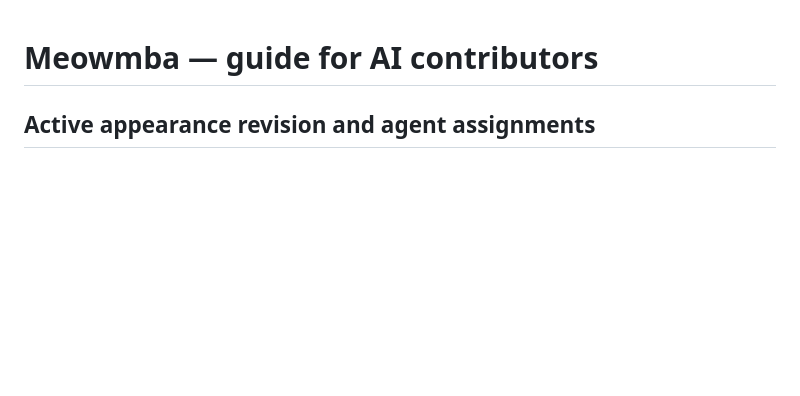
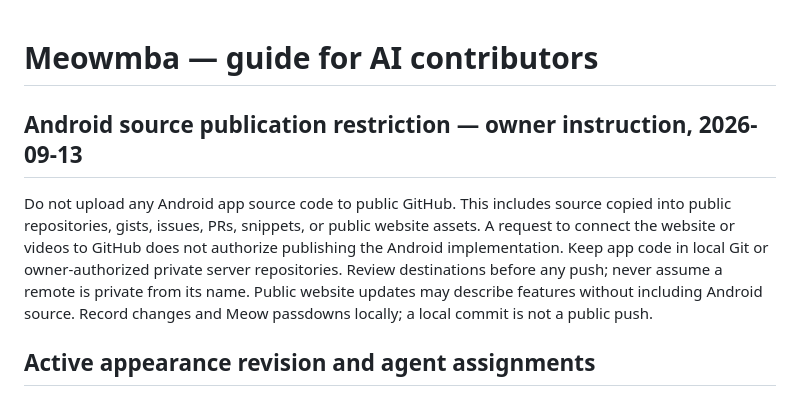
Before and after one commit to dekayrekords-oss/meowmba-app, a Markdown page: AGENTS.md, the part around the change. GitHub-like rendering; blank space fills up the shorter version.

Commit message:
docs(site): publish feature preview and prohibit public Android source

```diff
--- a/AGENTS.md
+++ b/AGENTS.md
@@ -1,4 +1,15 @@
 # Meowmba — guide for AI contributors
+
+## Android source publication restriction — owner instruction, 2026-09-13
+
+Do not upload any Android app source code to public GitHub. This includes
+source copied into public repositories, gists, issues, PRs, snippets, or public
+website assets. A request to connect the website or videos to GitHub does not
+authorize publishing the Android implementation. Keep app code in local Git or
+owner-authorized private server repositories. Review destinations before any
+push; never assume a remote is private from its name. Public website updates
+may describe features without including Android source. Record changes and
+Meow passdowns locally; a local commit is not a public push.
 
 ## Active appearance revision and agent assignments
 
```
Also changed, not shown: 1 other file.
